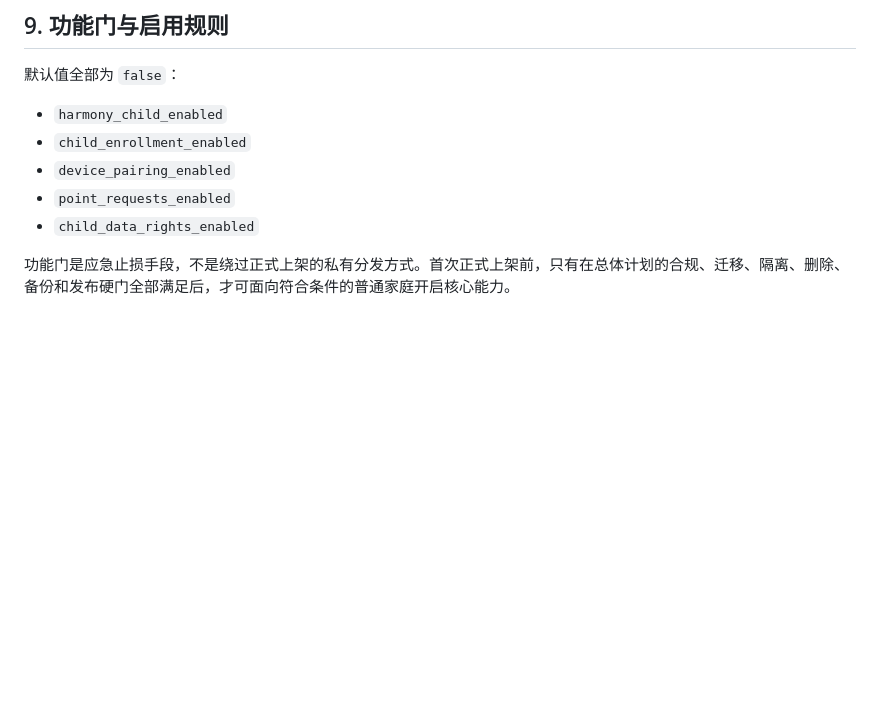
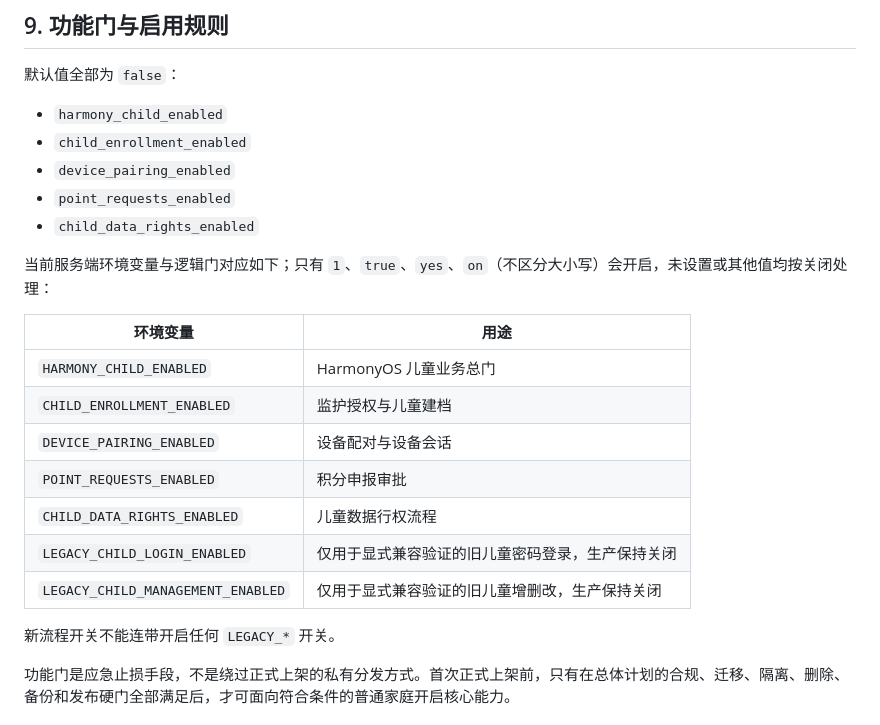
Before and after one commit to anguscwf/hefei-points, a Markdown page: docs/plans/阶段1-现有能力审计与首批实施清单-20260823.md, the part around the change. Rendered like a GitHub page; blank space fills up the shorter version.

```diff
--- a/docs/plans/阶段1-现有能力审计与首批实施清单-20260823.md
+++ b/docs/plans/阶段1-现有能力审计与首批实施清单-20260823.md
@@ -279,6 +279,20 @@
 - `point_requests_enabled`
 - `child_data_rights_enabled`
 
+当前服务端环境变量与逻辑门对应如下；只有 `1`、`true`、`yes`、`on`（不区分大小写）会开启，未设置或其他值均按关闭处理：
+
+| 环境变量 | 用途 |
+| --- | --- |
+| `HARMONY_CHILD_ENABLED` | HarmonyOS 儿童业务总门 |
+| `CHILD_ENROLLMENT_ENABLED` | 监护授权与儿童建档 |
+| `DEVICE_PAIRING_ENABLED` | 设备配对与设备会话 |
+| `POINT_REQUESTS_ENABLED` | 积分申报审批 |
+| `CHILD_DATA_RIGHTS_ENABLED` | 儿童数据行权流程 |
+| `LEGACY_CHILD_LOGIN_ENABLED` | 仅用于显式兼容验证的旧儿童密码登录，生产保持关闭 |
+| `LEGACY_CHILD_MANAGEMENT_ENABLED` | 仅用于显式兼容验证的旧儿童增删改，生产保持关闭 |
+
+新流程开关不能连带开启任何 `LEGACY_*` 开关。
+
 功能门是应急止损手段，不是绕过正式上架的私有分发方式。首次正式上架前，只有在总体计划的合规、迁移、隔离、删除、备份和发布硬门全部满足后，才可面向符合条件的普通家庭开启核心能力。
 
 ## 10. 测试与迁移门禁
```
Also changed, not shown: README.md (+1 -1 lines).
